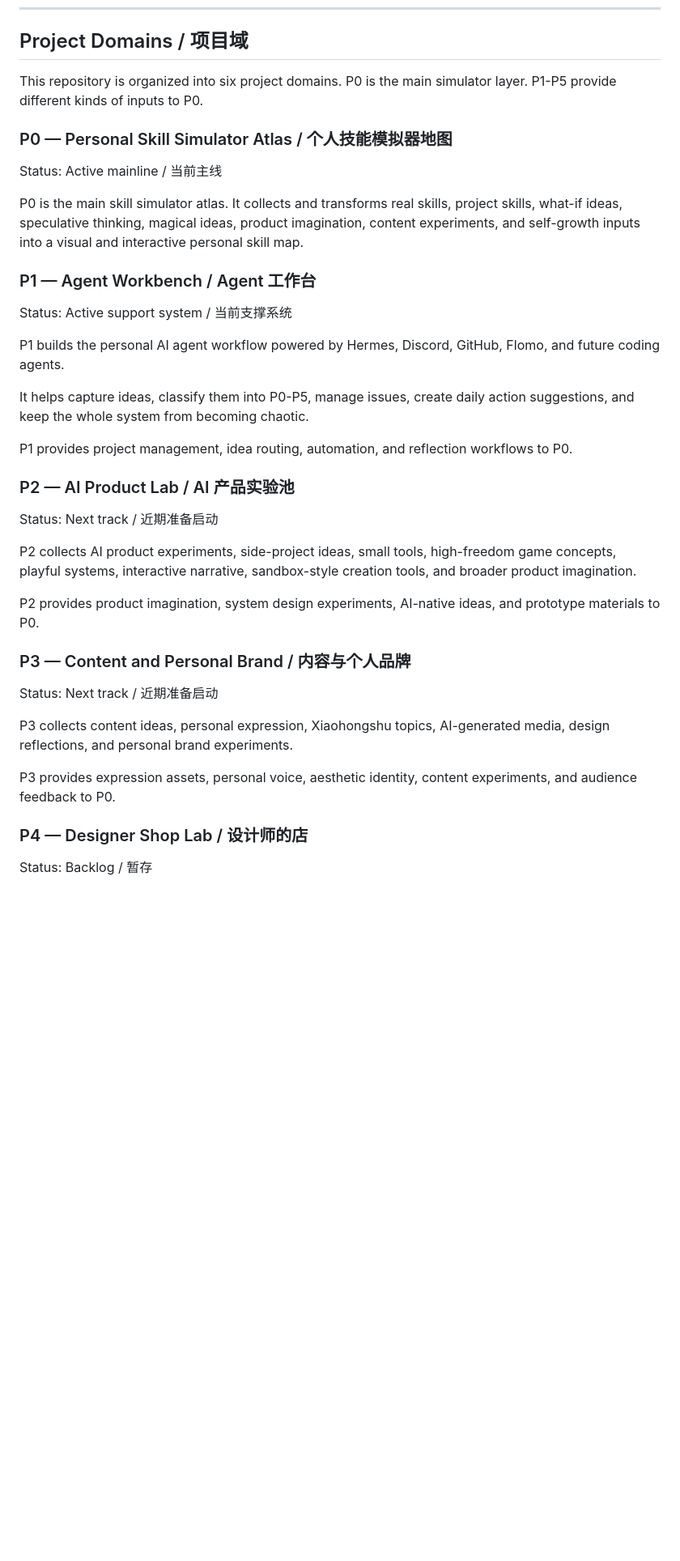
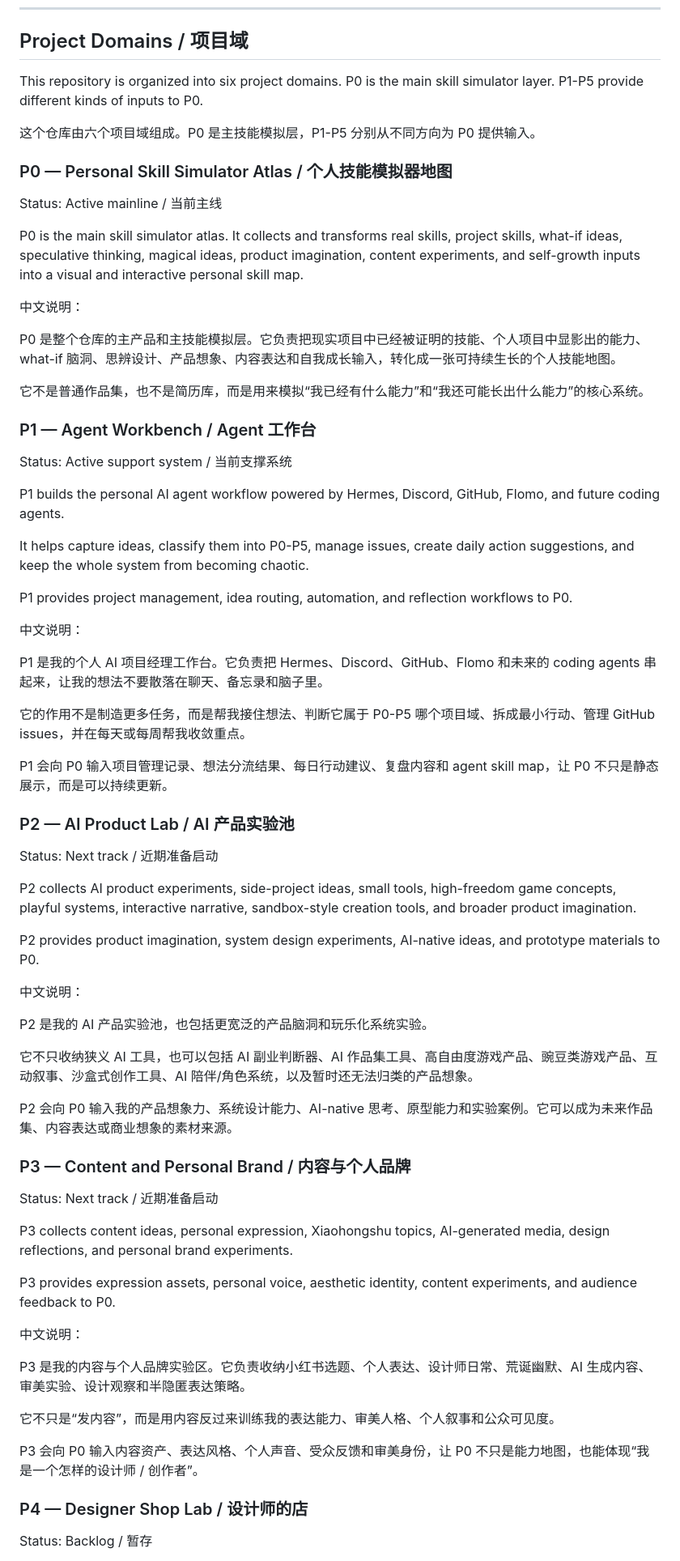
Before and after one commit to Xhuiii/xhui-capability-atlas, a Markdown page: README.md, the part around one of its changes. Shown at 81% size. GitHub-like rendering; blank space fills up the shorter version.

Commit message:
Add Chinese explanations for P1-P5 project domains

```diff
--- a/README.md
+++ b/README.md
@@ -56,13 +56,21 @@ P0 是这个仓库的主产品，也是整个系统的核心层。
 
 ## Project Domains / 项目域
 
-This repository is organized into six project domains. P0 is the main simulator layer. P1-P5 provide different kinds of inputs to P0.
+This repository is organized into six project domains. P0 is the main skill simulator layer. P1-P5 provide different kinds of inputs to P0.
+
+这个仓库由六个项目域组成。P0 是主技能模拟层，P1-P5 分别从不同方向为 P0 提供输入。
 
 ### P0 — Personal Skill Simulator Atlas / 个人技能模拟器地图
 
 Status: Active mainline / 当前主线
 
 P0 is the main skill simulator atlas. It collects and transforms real skills, project skills, what-if ideas, speculative thinking, magical ideas, product imagination, content experiments, and self-growth inputs into a visual and interactive personal skill map.
+
+中文说明：
+
+P0 是整个仓库的主产品和主技能模拟层。它负责把现实项目中已经被证明的技能、个人项目中显影出的能力、what-if 脑洞、思辨设计、产品想象、内容表达和自我成长输入，转化成一张可持续生长的个人技能地图。
+
+它不是普通作品集，也不是简历库，而是用来模拟“我已经有什么能力”和“我还可能长出什么能力”的核心系统。
 
 ### P1 — Agent Workbench / Agent 工作台
 
@@ -74,6 +82,14 @@ It helps capture ideas, classify them into P0-P5, manage issues, create daily ac
 
 P1 provides project management, idea routing, automation, and reflection workflows to P0.
 
+中文说明：
+
+P1 是我的个人 AI 项目经理工作台。它负责把 Hermes、Discord、GitHub、Flomo 和未来的 coding agents 串起来，让我的想法不要散落在聊天、备忘录和脑子里。
+
+它的作用不是制造更多任务，而是帮我接住想法、判断它属于 P0-P5 哪个项目域、拆成最小行动、管理 GitHub issues，并在每天或每周帮我收敛重点。
+
+P1 会向 P0 输入项目管理记录、想法分流结果、每日行动建议、复盘内容和 agent skill map，让 P0 不只是静态展示，而是可以持续更新。
+
 ### P2 — AI Product Lab / AI 产品实验池
 
 Status: Next track / 近期准备启动
@@ -81,6 +97,14 @@ Status: Next track / 近期准备启动
 P2 collects AI product experiments, side-project ideas, small tools, high-freedom game concepts, playful systems, interactive narrative, sandbox-style creation tools, and broader product imagination.
 
 P2 provides product imagination, system design experiments, AI-native ideas, and prototype materials to P0.
+
+中文说明：
+
+P2 是我的 AI 产品实验池，也包括更宽泛的产品脑洞和玩乐化系统实验。
+
+它不只收纳狭义 AI 工具，也可以包括 AI 副业判断器、AI 作品集工具、高自由度游戏产品、豌豆类游戏产品、互动叙事、沙盒式创作工具、AI 陪伴/角色系统，以及暂时还无法归类的产品想象。
+
+P2 会向 P0 输入我的产品想象力、系统设计能力、AI-native 思考、原型能力和实验案例。它可以成为未来作品集、内容表达或商业想象的素材来源。
 
 ### P3 — Content and Personal Brand / 内容与个人品牌
 
@@ -90,6 +114,14 @@ P3 collects content ideas, personal expression, Xiaohongshu topics, AI-generated
 
 P3 provides expression assets, personal voice, aesthetic identity, content experiments, and audience feedback to P0.
 
+中文说明：
+
+P3 是我的内容与个人品牌实验区。它负责收纳小红书选题、个人表达、设计师日常、荒诞幽默、AI 生成内容、审美实验、设计观察和半隐匿表达策略。
+
+它不只是“发内容”，而是用内容反过来训练我的表达能力、审美人格、个人叙事和公众可见度。
+
+P3 会向 P0 输入内容资产、表达风格、个人声音、受众反馈和审美身份，让 P0 不只是能力地图，也能体现“我是一个怎样的设计师 / 创作者”。
+
 ### P4 — Designer Shop Lab / 设计师的店
 
 Status: Backlog / 暂存
```
Also changed, not shown: other parts of README.md (+17 -1 lines).
